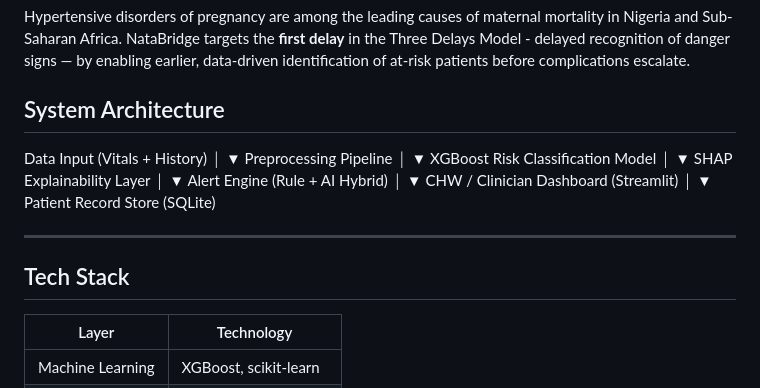
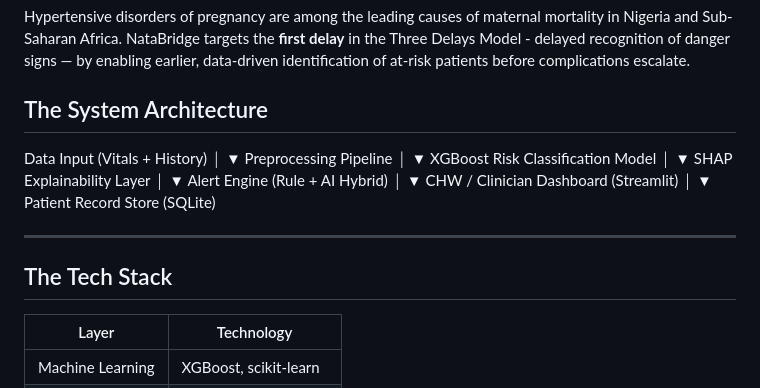
Before and after one commit to DATICANcompetitionUI/NataBridge, a Markdown page: README.md, the part around the change. Drawn GitHub-style.

```diff
--- a/README.md
+++ b/README.md
@@ -28,7 +28,7 @@ Delays Model - delayed recognition of danger signs — by enabling earlier, data
 identification of at-risk patients before complications escalate.
 
 
-## System Architecture
+## The System Architecture
 Data Input (Vitals + History)
 │
 ▼
@@ -51,7 +51,7 @@ Patient Record Store (SQLite)
 
 ---
 
-## Tech Stack
+## The Tech Stack
 
 | Layer | Technology |
 |---|---|
```
